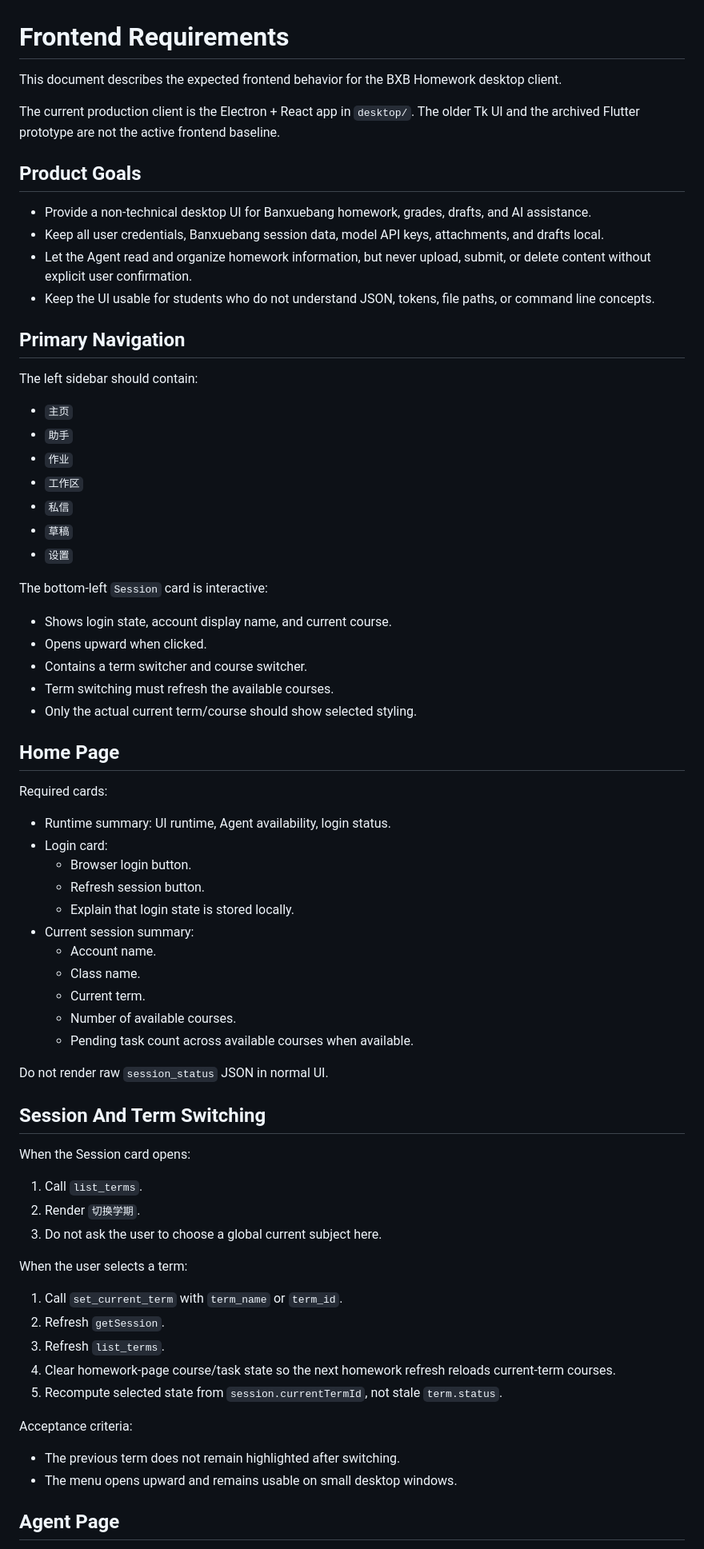
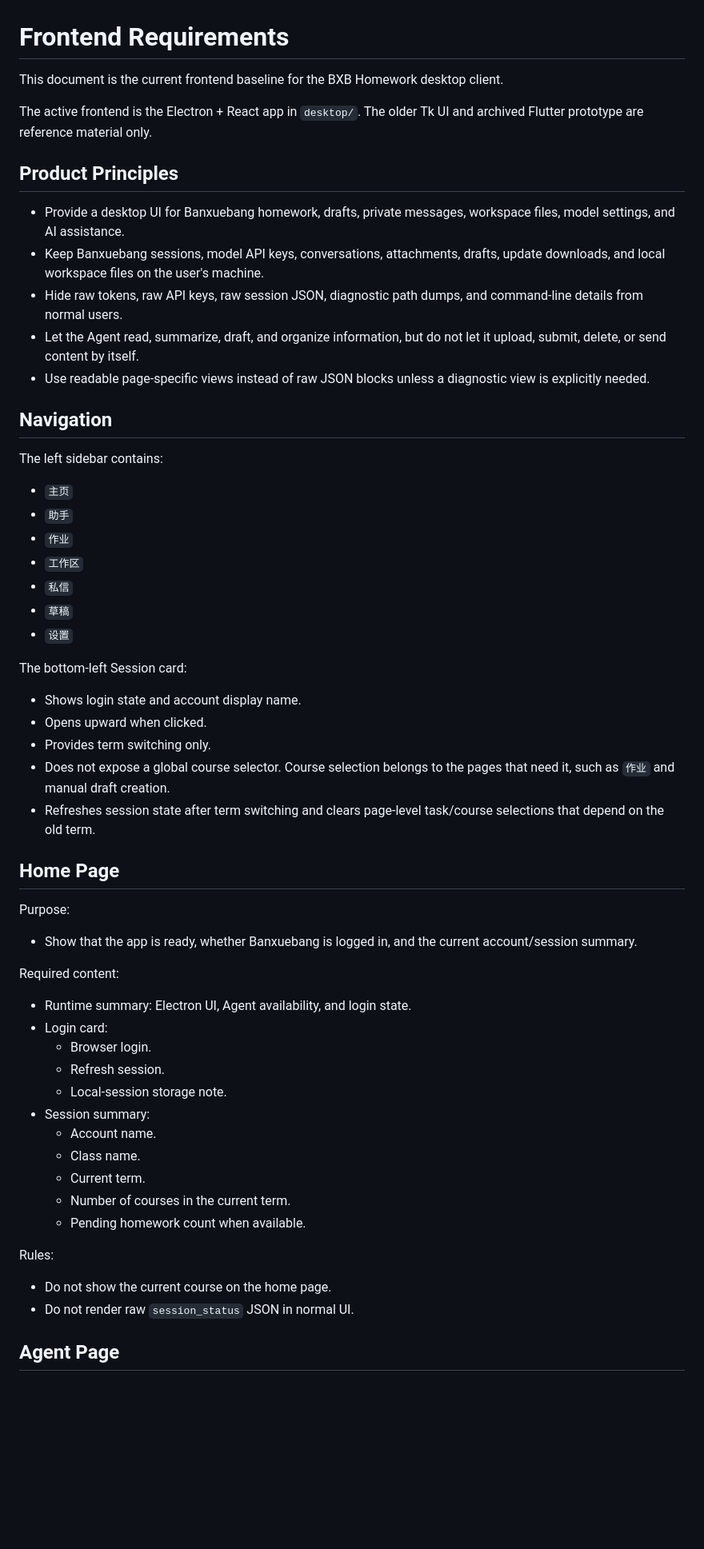
Before and after one commit to GRAY-XY/BXB_tools, a Markdown page: docs/frontend-requirements.md, the part around one of its changes. Shown at 80% size. GitHub-like rendering; blank space fills up the shorter version.

```diff
--- a/docs/frontend-requirements.md
+++ b/docs/frontend-requirements.md
@@ -1,19 +1,20 @@
 # Frontend Requirements
 
-This document describes the expected frontend behavior for the BXB Homework desktop client.
+This document is the current frontend baseline for the BXB Homework desktop client.
 
-The current production client is the Electron + React app in `desktop/`. The older Tk UI and the archived Flutter prototype are not the active frontend baseline.
+The active frontend is the Electron + React app in `desktop/`. The older Tk UI and archived Flutter prototype are reference material only.
 
-## Product Goals
+## Product Principles
 
-- Provide a non-technical desktop UI for Banxuebang homework, grades, drafts, and AI assistance.
-- Keep all user credentials, Banxuebang session data, model API keys, attachments, and drafts local.
-- Let the Agent read and organize homework information, but never upload, submit, or delete content without explicit user confirmation.
-- Keep the UI usable for students who do not understand JSON, tokens, file paths, or command line concepts.
+- Provide a desktop UI for Banxuebang homework, drafts, private messages, workspace files, model settings, and AI assistance.
+- Keep Banxuebang sessions, model API keys, conversations, attachments, drafts, update downloads, and local workspace files on the user's machine.
+- Hide raw tokens, raw API keys, raw session JSON, diagnostic path dumps, and command-line details from normal users.
+- Let the Agent read, summarize, draft, and organize information, but do not let it upload, submit, delete, or send content by itself.
+- Use readable page-specific views instead of raw JSON blocks unless a diagnostic view is explicitly needed.
 
-## Primary Navigation
+## Navigation
 
-The left sidebar should contain:
+The left sidebar contains:
 
 - `主页`
 - `助手`
@@ -23,52 +24,38 @@ The left sidebar should contain:
 - `草稿`
 - `设置`
 
-The bottom-left `Session` card is interactive:
+The bottom-left Session card:
 
-- Shows login state, account display name, and current course.
+- Shows login state and account display name.
 - Opens upward when clicked.
-- Contains a term switcher and course switcher.
-- Term switching must refresh the available courses.
-- Only the actual current term/course should show selected styling.
+- Provides term switching only.
+- Does not expose a global course selector. Course selection belongs to the pages that need it, such as `作业` and manual draft creation.
+- Refreshes session state after term switching and clears page-level task/course selections that depend on the old term.
 
 ## Home Page
 
-Required cards:
+Purpose:
 
-- Runtime summary: UI runtime, Agent availability, login status.
+- Show that the app is ready, whether Banxuebang is logged in, and the current account/session summary.
+
+Required content:
+
+- Runtime summary: Electron UI, Agent availability, and login state.
 - Login card:
-  - Browser login button.
-  - Refresh session button.
-  - Explain that login state is stored locally.
-- Current session summary:
+  - Browser login.
+  - Refresh session.
+  - Local-session storage note.
+- Session summary:
   - Account name.
   - Class name.
   - Current term.
-  - Number of available courses.
-  - Pending task count across available courses when available.
+  - Number of courses in the current term.
+  - Pending homework count when available.
 
-Do not render raw `session_status` JSON in normal UI.
+Rules:
 
-## Session And Term Switching
-
-When the Session card opens:
-
-1. Call `list_terms`.
-2. Render `切换学期`.
-3. Do not ask the user to choose a global current subject here.
-
-When the user selects a term:
-
-1. Call `set_current_term` with `term_name` or `term_id`.
-2. Refresh `getSession`.
-3. Refresh `list_terms`.
-4. Clear homework-page course/task state so the next homework refresh reloads current-term courses.
-5. Recompute selected state from `session.currentTermId`, not stale `term.status`.
-
-Acceptance criteria:
-
-- The previous term does not remain highlighted after switching.
-- The menu opens upward and remains usable on small desktop windows.
+- Do not show the current course on the home page.
+- Do not render raw `session_status` JSON in normal UI.
 
 ## Agent Page
 
```
Also changed, not shown: other parts of docs/frontend-requirements.md (+207 -141 lines).
